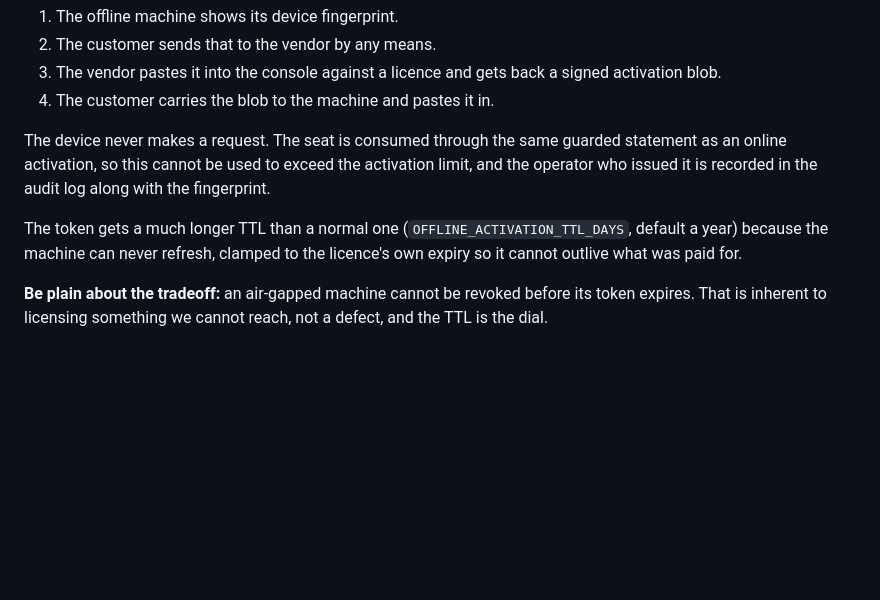
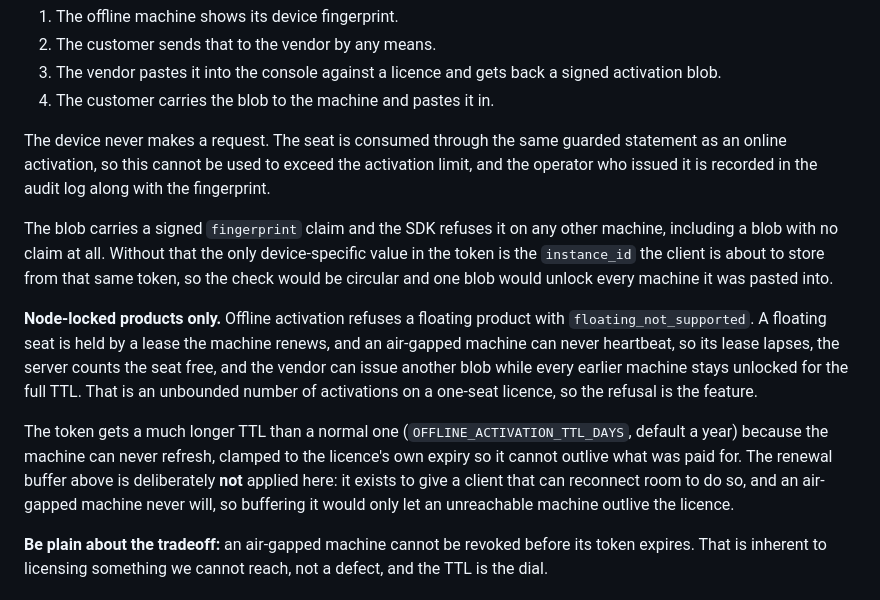
Before and after one commit to GoldenBerry-SO/CoolBeans, a Markdown page: docs/PRD.md, the part around the change. Rendered like a GitHub page; blank space fills up the shorter version.

Commit message:
Record the offline-activation rules the Codex round established
Fingerprint binding, node-locked only, and no renewal buffer. All three are
things a future change could quietly undo while the tests still pass, so the
reasoning belongs next to the promise.

```diff
--- a/docs/PRD.md
+++ b/docs/PRD.md
@@ -347,9 +347,22 @@ The device never makes a request. The seat is consumed through the same guarded
 online activation, so this cannot be used to exceed the activation limit, and the operator who issued
 it is recorded in the audit log along with the fingerprint.
 
+The blob carries a signed `fingerprint` claim and the SDK refuses it on any other machine, including
+a blob with no claim at all. Without that the only device-specific value in the token is the
+`instance_id` the client is about to store from that same token, so the check would be circular and
+one blob would unlock every machine it was pasted into.
+
+**Node-locked products only.** Offline activation refuses a floating product with
+`floating_not_supported`. A floating seat is held by a lease the machine renews, and an air-gapped
+machine can never heartbeat, so its lease lapses, the server counts the seat free, and the vendor can
+issue another blob while every earlier machine stays unlocked for the full TTL. That is an unbounded
+number of activations on a one-seat licence, so the refusal is the feature.
+
 The token gets a much longer TTL than a normal one (`OFFLINE_ACTIVATION_TTL_DAYS`, default a year)
 because the machine can never refresh, clamped to the licence's own expiry so it cannot outlive what
-was paid for.
+was paid for. The renewal buffer above is deliberately **not** applied here: it exists to give a
+client that can reconnect room to do so, and an air-gapped machine never will, so buffering it would
+only let an unreachable machine outlive the licence.
 
 **Be plain about the tradeoff:** an air-gapped machine cannot be revoked before its token expires.
 That is inherent to licensing something we cannot reach, not a defect, and the TTL is the dial.
```
